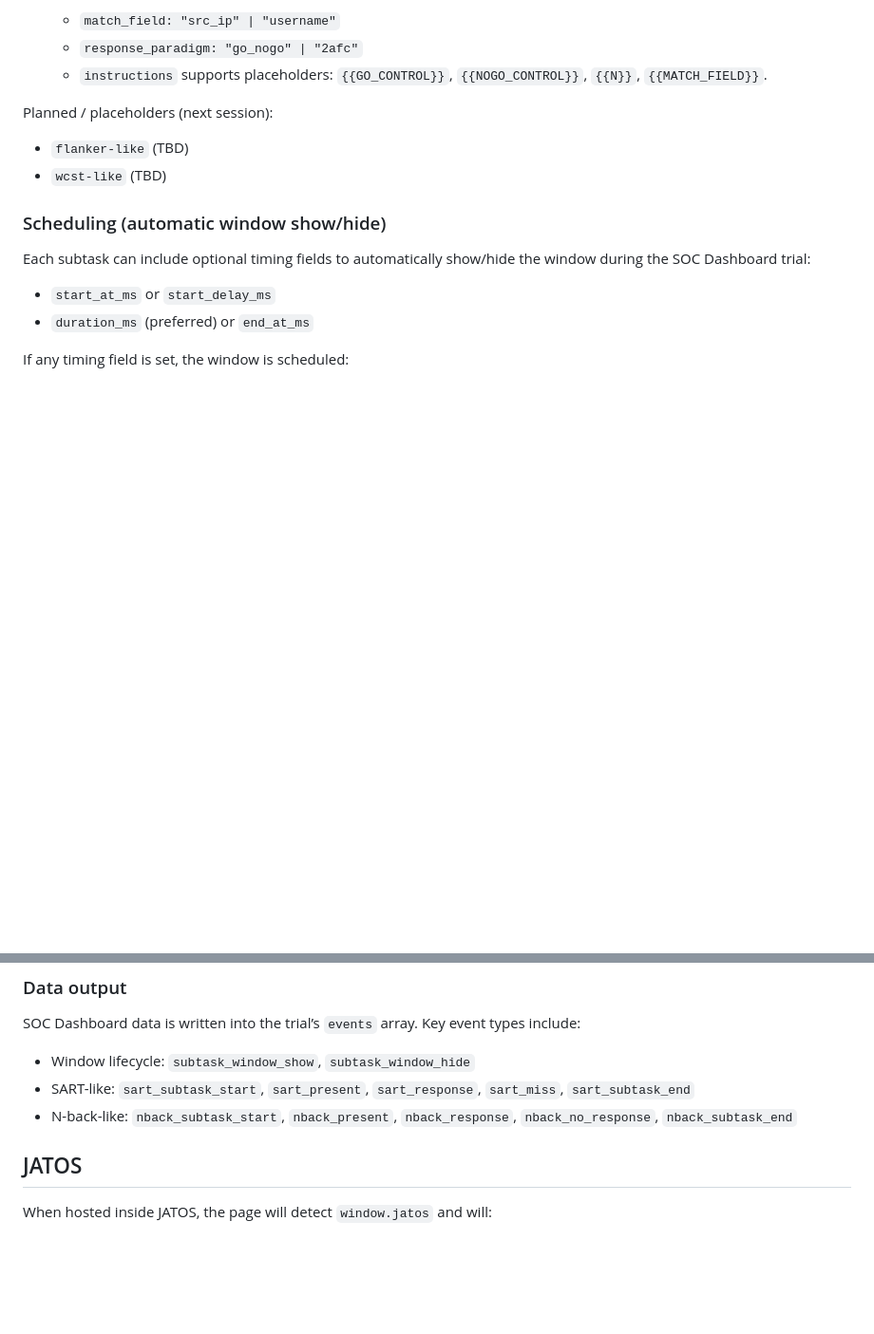
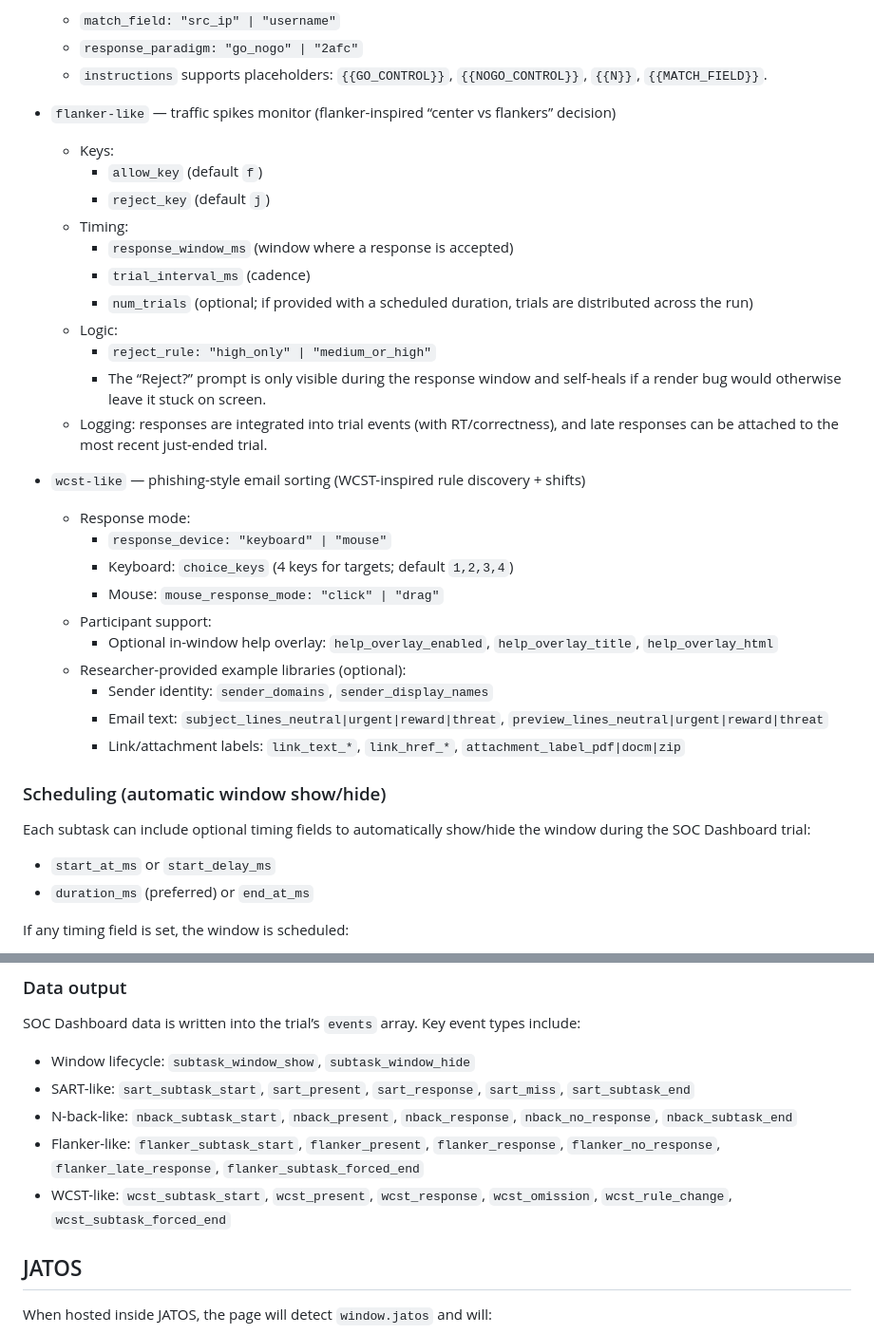
Before and after one commit to KSalibay/json-interpreter-app, a Markdown page: README.md, 2 parts joined by grey strips. Shown: that part at 95% size. Rendered like a GitHub page; blank space fills up the shorter version.

Commit message:
SOC Dashboard: add flanker-like + WCST-like subtasks

```diff
--- a/README.md
+++ b/README.md
@@ -82,10 +82,30 @@ Implemented subtask types:
   - `response_paradigm: "go_nogo" | "2afc"`
   - `instructions` supports placeholders: `{{GO_CONTROL}}`, `{{NOGO_CONTROL}}`, `{{N}}`, `{{MATCH_FIELD}}`.
 
-Planned / placeholders (next session):
+- `flanker-like` — traffic spikes monitor (flanker-inspired “center vs flankers” decision)
+  - Keys:
+    - `allow_key` (default `f`)
+    - `reject_key` (default `j`)
+  - Timing:
+    - `response_window_ms` (window where a response is accepted)
+    - `trial_interval_ms` (cadence)
+    - `num_trials` (optional; if provided with a scheduled duration, trials are distributed across the run)
+  - Logic:
+    - `reject_rule: "high_only" | "medium_or_high"`
+    - The “Reject?” prompt is only visible during the response window and self-heals if a render bug would otherwise leave it stuck on screen.
+  - Logging: responses are integrated into trial events (with RT/correctness), and late responses can be attached to the most recent just-ended trial.
 
-- `flanker-like` (TBD)
-- `wcst-like` (TBD)
+- `wcst-like` — phishing-style email sorting (WCST-inspired rule discovery + shifts)
+  - Response mode:
+    - `response_device: "keyboard" | "mouse"`
+    - Keyboard: `choice_keys` (4 keys for targets; default `1,2,3,4`)
+    - Mouse: `mouse_response_mode: "click" | "drag"`
+  - Participant support:
+    - Optional in-window help overlay: `help_overlay_enabled`, `help_overlay_title`, `help_overlay_html`
+  - Researcher-provided example libraries (optional):
+    - Sender identity: `sender_domains`, `sender_display_names`
+    - Email text: `subject_lines_neutral|urgent|reward|threat`, `preview_lines_neutral|urgent|reward|threat`
+    - Link/attachment labels: `link_text_*`, `link_href_*`, `attachment_label_pdf|docm|zip`
 
 ### Scheduling (automatic window show/hide)
 
@@ -106,6 +126,8 @@ SOC Dashboard data is written into the trial’s `events` array. Key event types
 - Window lifecycle: `subtask_window_show`, `subtask_window_hide`
 - SART-like: `sart_subtask_start`, `sart_present`, `sart_response`, `sart_miss`, `sart_subtask_end`
 - N-back-like: `nback_subtask_start`, `nback_present`, `nback_response`, `nback_no_response`, `nback_subtask_end`
+- Flanker-like: `flanker_subtask_start`, `flanker_present`, `flanker_response`, `flanker_no_response`, `flanker_late_response`, `flanker_subtask_forced_end`
+- WCST-like: `wcst_subtask_start`, `wcst_present`, `wcst_response`, `wcst_omission`, `wcst_rule_change`, `wcst_subtask_forced_end`
 
 ## JATOS
 
```
Also changed, not shown: img/criss-cross.png (added), img/recline.png (added), img/sitting.png (added), 11 other files.
